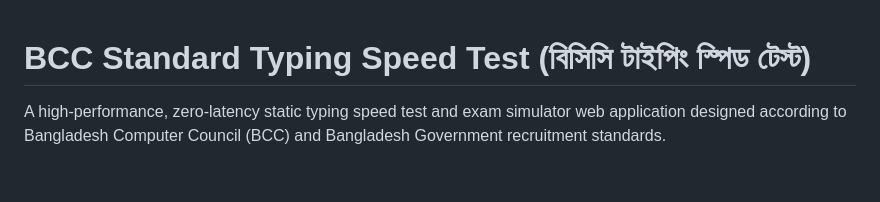
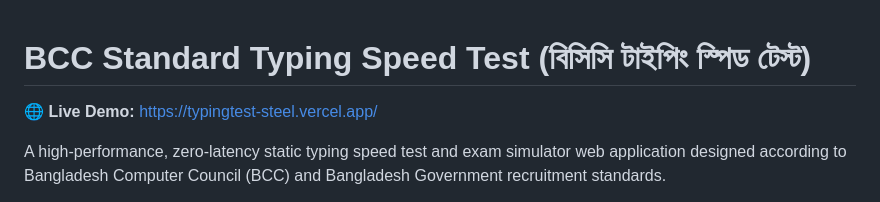
Before and after one commit to bilash-biswas/typing-speed-test, a Markdown page: README.md, the part around the change. GitHub-like rendering; blank space fills up the shorter version.

Commit message:
Add live Vercel demo URL to README

```diff
--- a/README.md
+++ b/README.md
@@ -1,4 +1,6 @@
 # BCC Standard Typing Speed Test (বিসিসি টাইপিং স্পিড টেস্ট)
+
+🌐 **Live Demo:** [https://typingtest-steel.vercel.app/](https://typingtest-steel.vercel.app/)
 
 A high-performance, zero-latency static typing speed test and exam simulator web application designed according to Bangladesh Computer Council (BCC) and Bangladesh Government recruitment standards.
 
```
